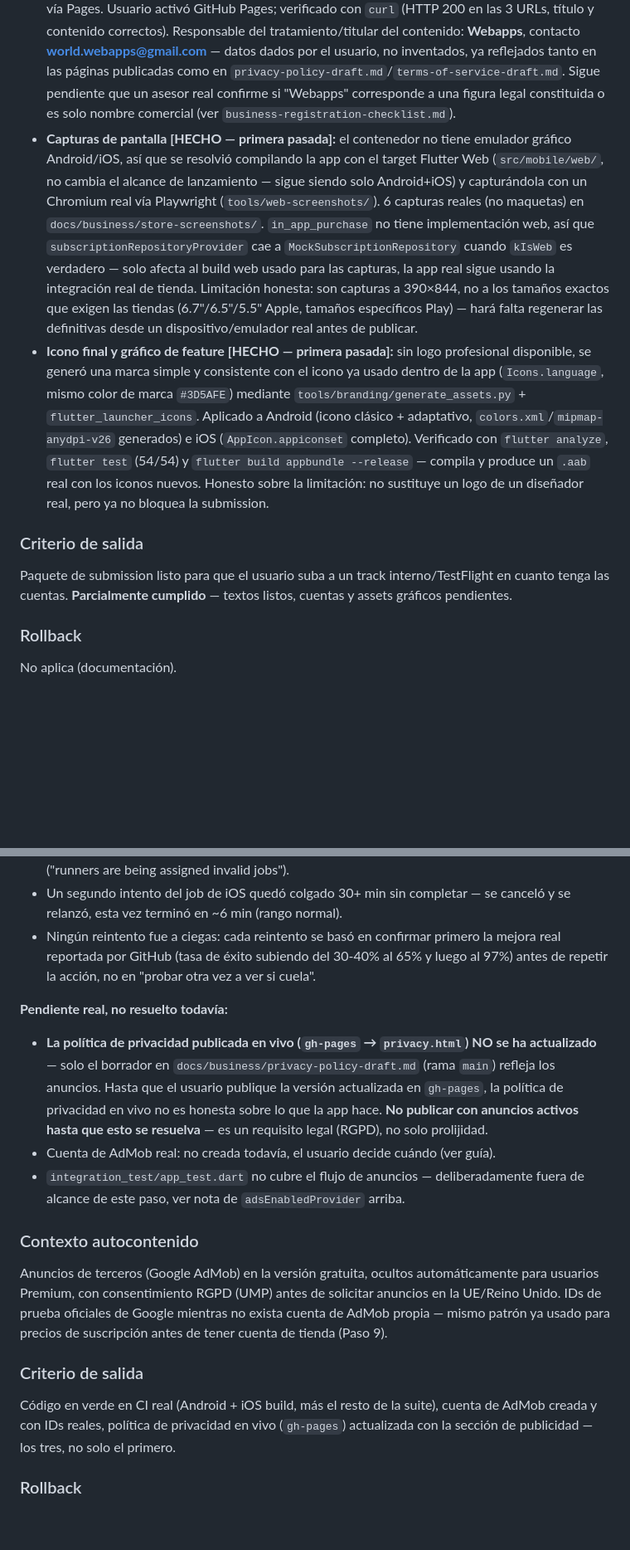
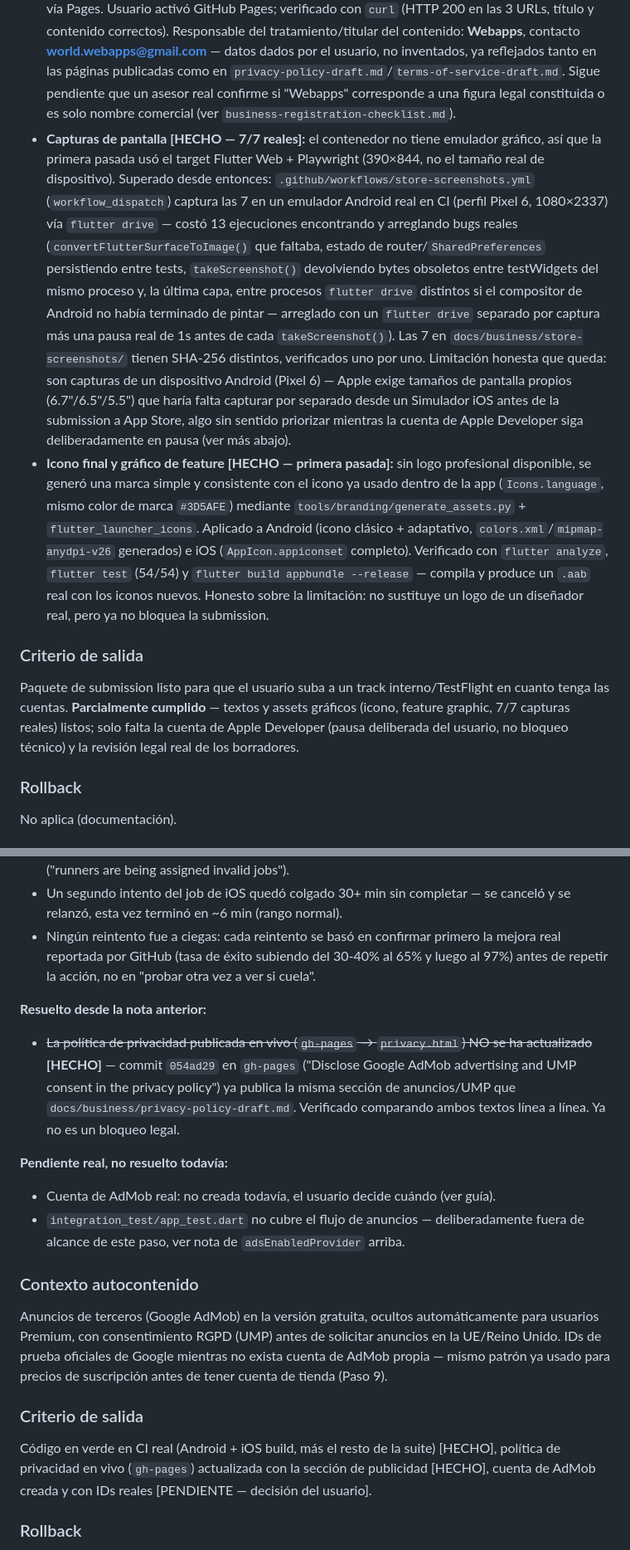
Before and after one commit to JordiRibasOficial/App-para-aprender-idiomas, a Markdown page: plans/mobile-mvp-android-ios.md, 2 parts joined by grey strips. Shown at 83% size. Drawn GitHub-style; blank space fills up the shorter version.

Commit message:
docs: correct two stale pending-items in the mobile MVP plan
Found while doing a final "anything else pending?" sweep. Two notes
in plans/mobile-mvp-android-ios.md described real gaps that had
already been closed by later work, but the plan was never updated:

- Paso 13's screenshot bullet still described the old 390x844 Flutter
  Web placeholders as the current state and "regenerate from a real
  device before publishing" as future work — that's exactly what the
  last several commits did (7/7 real Android emulator captures now
  live in docs/business/store-screenshots/).
- Paso 15 flagged the live gh-pages privacy policy as NOT updated
  with the AdMob/UMP disclosure, calling it a real GDPR blocker on
  shipping ads. Checked gh-pages directly: commit 054ad29
  ("Disclose Google AdMob advertising and UMP consent in the privacy
  policy") already did this, and the live text matches
  privacy-policy-draft.md line for line. That blocker is already
  resolved — the plan just never caught up.

No app or CI changes here, just correcting the record so the plan
reflects what's actually still pending (Apple Developer account,
AdMob account, real legal review) versus what's already done.

```diff
--- a/plans/mobile-mvp-android-ios.md
+++ b/plans/mobile-mvp-android-ios.md
@@ -445,11 +445,11 @@ Igual estructura que el plan anterior: el agente prepara ficha de tienda, captur
 - **`docs/business/play-console-setup-guide.md` [HECHO]:** guía paso a paso para configurar la app en Play Console ahora que la cuenta está lista — nombre de paquete, ficha de tienda, cuestionario de clasificación de contenido, sección de seguridad de datos (tabla verificada contra el código: qué se recopila, dónde se guarda, qué no se recopila), y los dos productos de suscripción con los IDs exactos que espera el código (`monthly_sub` 14,99 €/mes, `annual_sub` 89,94 €/año, verificados contra `subscription_plan.dart`). Ejecutable directamente por el usuario, no depende de que termine la incidencia de GitHub Actions.
 - `docs/business/store-listing.md` [HECHO]: textos completos y verificados dentro de límite de caracteres para ambas tiendas (nombre, descripción corta/completa, subtítulo y texto promocional de Apple, palabras clave, categoría, clasificación de contenido). Reclamo de "curso completo gratis, sin lecciones bloqueadas" verificado contra el código (`lib/presentation/lessons` no tiene ninguna lógica de gating por entitlement) antes de escribirlo, para no afirmar algo falso en una ficha pública.
 - **Alojamiento de política de privacidad/términos [HECHO]:** página estática (`index.html`, `privacy.html`, `terms.html`) en vivo en una rama `gh-pages` dedicada, deliberadamente separada de `docs/` en `main` para no exponer los documentos de negocio/financieros internos vía Pages. Usuario activó GitHub Pages; verificado con `curl` (HTTP 200 en las 3 URLs, título y contenido correctos). Responsable del tratamiento/titular del contenido: **Webapps**, contacto **world.webapps@gmail.com** — datos dados por el usuario, no inventados, ya reflejados tanto en las páginas publicadas como en `privacy-policy-draft.md`/`terms-of-service-draft.md`. Sigue pendiente que un asesor real confirme si "Webapps" corresponde a una figura legal constituida o es solo nombre comercial (ver `business-registration-checklist.md`).
-- **Capturas de pantalla [HECHO — primera pasada]:** el contenedor no tiene emulador gráfico Android/iOS, así que se resolvió compilando la app con el target Flutter Web (`src/mobile/web/`, no cambia el alcance de lanzamiento — sigue siendo solo Android+iOS) y capturándola con un Chromium real vía Playwright (`tools/web-screenshots/`). 6 capturas reales (no maquetas) en `docs/business/store-screenshots/`. `in_app_purchase` no tiene implementación web, así que `subscriptionRepositoryProvider` cae a `MockSubscriptionRepository` cuando `kIsWeb` es verdadero — solo afecta al build web usado para las capturas, la app real sigue usando la integración real de tienda. Limitación honesta: son capturas a 390×844, no a los tamaños exactos que exigen las tiendas (6.7"/6.5"/5.5" Apple, tamaños específicos Play) — hará falta regenerar las definitivas desde un dispositivo/emulador real antes de publicar.
+- **Capturas de pantalla [HECHO — 7/7 reales]:** el contenedor no tiene emulador gráfico, así que la primera pasada usó el target Flutter Web + Playwright (390×844, no el tamaño real de dispositivo). Superado desde entonces: `.github/workflows/store-screenshots.yml` (`workflow_dispatch`) captura las 7 en un emulador Android real en CI (perfil Pixel 6, 1080×2337) vía `flutter drive` — costó 13 ejecuciones encontrando y arreglando bugs reales (`convertFlutterSurfaceToImage()` que faltaba, estado de router/`SharedPreferences` persistiendo entre tests, `takeScreenshot()` devolviendo bytes obsoletos entre testWidgets del mismo proceso y, la última capa, entre procesos `flutter drive` distintos si el compositor de Android no había terminado de pintar — arreglado con un `flutter drive` separado por captura más una pausa real de 1s antes de cada `takeScreenshot()`). Las 7 en `docs/business/store-screenshots/` tienen SHA-256 distintos, verificados uno por uno. Limitación honesta que queda: son capturas de un dispositivo Android (Pixel 6) — Apple exige tamaños de pantalla propios (6.7"/6.5"/5.5") que haría falta capturar por separado desde un Simulador iOS antes de la submission a App Store, algo sin sentido priorizar mientras la cuenta de Apple Developer siga deliberadamente en pausa (ver más abajo).
 - **Icono final y gráfico de feature [HECHO — primera pasada]:** sin logo profesional disponible, se generó una marca simple y consistente con el icono ya usado dentro de la app (`Icons.language`, mismo color de marca `#3D5AFE`) mediante `tools/branding/generate_assets.py` + `flutter_launcher_icons`. Aplicado a Android (icono clásico + adaptativo, `colors.xml`/`mipmap-anydpi-v26` generados) e iOS (`AppIcon.appiconset` completo). Verificado con `flutter analyze`, `flutter test` (54/54) y `flutter build appbundle --release` — compila y produce un `.aab` real con los iconos nuevos. Honesto sobre la limitación: no sustituye un logo de un diseñador real, pero ya no bloquea la submission.
 
 ### Criterio de salida
-Paquete de submission listo para que el usuario suba a un track interno/TestFlight en cuanto tenga las cuentas. **Parcialmente cumplido** — textos listos, cuentas y assets gráficos pendientes.
+Paquete de submission listo para que el usuario suba a un track interno/TestFlight en cuanto tenga las cuentas. **Parcialmente cumplido** — textos y assets gráficos (icono, feature graphic, 7/7 capturas reales) listos; solo falta la cuenta de Apple Developer (pausa deliberada del usuario, no bloqueo técnico) y la revisión legal real de los borradores.
 
 ### Rollback
 No aplica (documentación).
@@ -500,8 +500,10 @@ Documentos en `docs/business/`, cada uno con nota de "borrador, revisar con prof
 - Un segundo intento del job de iOS quedó colgado 30+ min sin completar — se canceló y se relanzó, esta vez terminó en ~6 min (rango normal).
 - Ningún reintento fue a ciegas: cada reintento se basó en confirmar primero la mejora real reportada por GitHub (tasa de éxito subiendo del 30-40% al 65% y luego al 97%) antes de repetir la acción, no en "probar otra vez a ver si cuela".
 
+**Resuelto desde la nota anterior:**
+- ~~La política de privacidad publicada en vivo (`gh-pages` → `privacy.html`) NO se ha actualizado~~ **[HECHO]** — commit `054ad29` en `gh-pages` ("Disclose Google AdMob advertising and UMP consent in the privacy policy") ya publica la misma sección de anuncios/UMP que `docs/business/privacy-policy-draft.md`. Verificado comparando ambos textos línea a línea. Ya no es un bloqueo legal.
+
 **Pendiente real, no resuelto todavía:**
-- **La política de privacidad publicada en vivo (`gh-pages` → `privacy.html`) NO se ha actualizado** — solo el borrador en `docs/business/privacy-policy-draft.md` (rama `main`) refleja los anuncios. Hasta que el usuario publique la versión actualizada en `gh-pages`, la política de privacidad en vivo no es honesta sobre lo que la app hace. **No publicar con anuncios activos hasta que esto se resuelva** — es un requisito legal (RGPD), no solo prolijidad.
 - Cuenta de AdMob real: no creada todavía, el usuario decide cuándo (ver guía).
 - `integration_test/app_test.dart` no cubre el flujo de anuncios — deliberadamente fuera de alcance de este paso, ver nota de `adsEnabledProvider` arriba.
 
@@ -509,7 +511,7 @@ Documentos en `docs/business/`, cada uno con nota de "borrador, revisar con prof
 Anuncios de terceros (Google AdMob) en la versión gratuita, ocultos automáticamente para usuarios Premium, con consentimiento RGPD (UMP) antes de solicitar anuncios en la UE/Reino Unido. IDs de prueba oficiales de Google mientras no exista cuenta de AdMob propia — mismo patrón ya usado para precios de suscripción antes de tener cuenta de tienda (Paso 9).
 
 ### Criterio de salida
-Código en verde en CI real (Android + iOS build, más el resto de la suite), cuenta de AdMob creada y con IDs reales, política de privacidad en vivo (`gh-pages`) actualizada con la sección de publicidad — los tres, no solo el primero.
+Código en verde en CI real (Android + iOS build, más el resto de la suite) [HECHO], política de privacidad en vivo (`gh-pages`) actualizada con la sección de publicidad [HECHO], cuenta de AdMob creada y con IDs reales [PENDIENTE — decisión del usuario].
 
 ### Rollback
 Quitar `google_mobile_ads` de `pubspec.yaml`, borrar `lib/data/ads/`, `lib/presentation/providers/ads_providers.dart`, `lib/presentation/widgets/premium_gated_banner_ad.dart`, `test/premium_gated_banner_ad_test.dart`, revertir el `bottomNavigationBar` de `LessonListScreen`, revertir `main.dart`, y las entradas de `AndroidManifest.xml`/`Info.plist`.
```
Also changed, not shown: other parts of plans/mobile-mvp-android-ios.md (+1 -1 lines).
